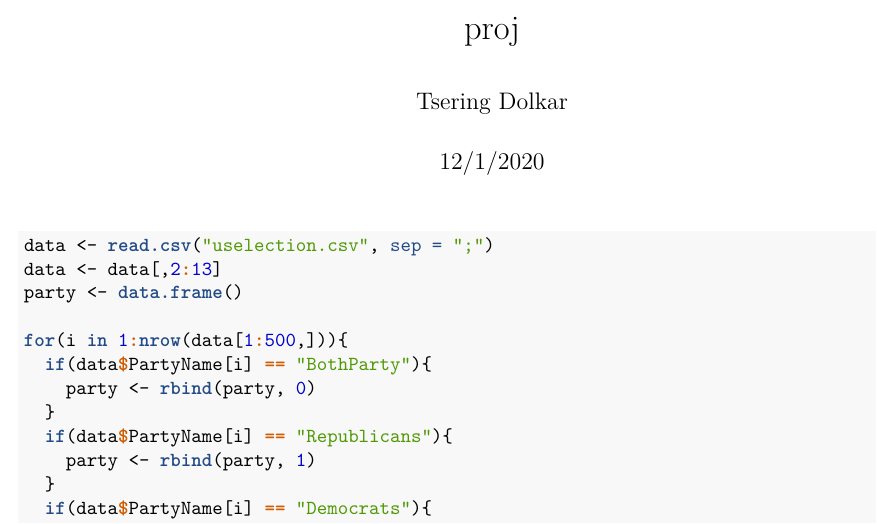
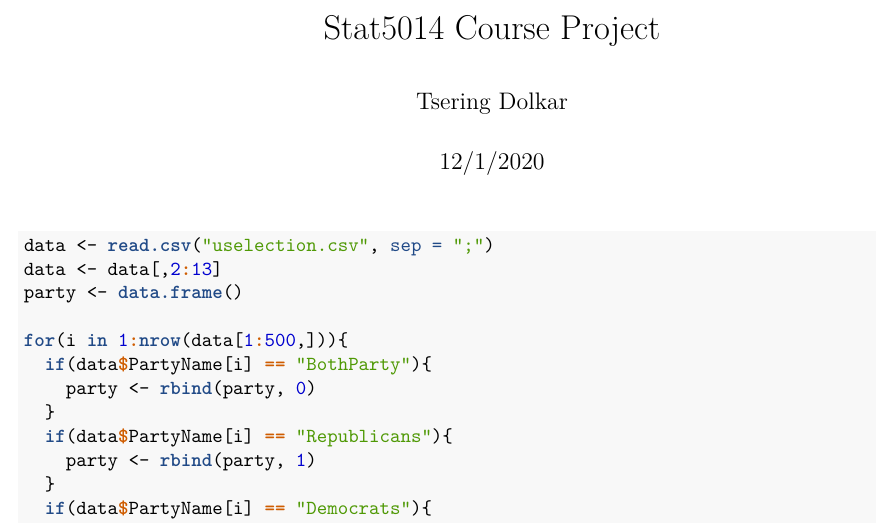
Before and after one commit to shiliangcn/STAT5014_course_project, an R Markdown document (stat_proj_tdolkar.Rmd): part of page 1 of 62, cut at the place of the change. The pictures show the output file stat_proj_tdolkar.pdf that the author committed with the source.

Commit message:
latest update

```diff
--- a/stat_proj_tdolkar.Rmd
+++ b/stat_proj_tdolkar.Rmd
@@ -1,5 +1,5 @@
 ---
-title: "proj"
+title: "Stat5014 Course Project"
 author: "Tsering Dolkar"
 date: "12/1/2020"
 output: pdf_document
```
Also changed, not shown: stat_proj_tdolkar.pdf.
